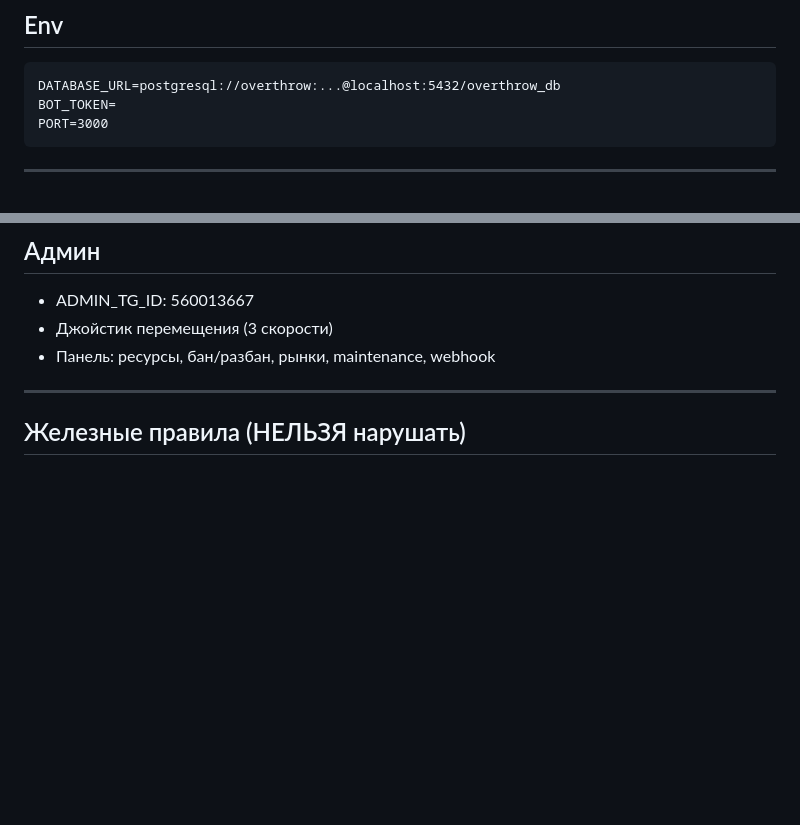
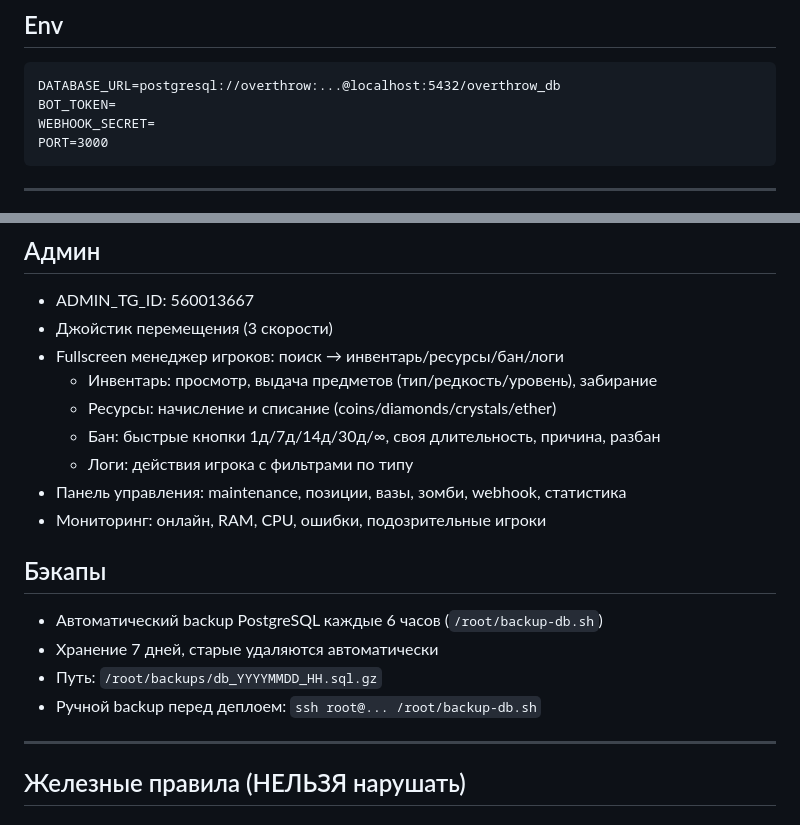
Before and after one commit to unixnumber1/grid-wars-server, a Markdown page: CLAUDE.md, 2 parts joined by grey strips. Drawn GitHub-style; blank space fills up the shorter version.

````diff
--- a/CLAUDE.md
+++ b/CLAUDE.md
@@ -18,6 +18,7 @@ Telegram Mini App — геолокационная стратегия в реа
 ```
 DATABASE_URL=postgresql://overthrow:...@localhost:5432/overthrow_db
 BOT_TOKEN=
+WEBHOOK_SECRET=
 PORT=3000
 ```
 
@@ -372,7 +422,19 @@ ecosystem.config.cjs       — PM2 конфиг
 ## Админ
 - ADMIN_TG_ID: 560013667
 - Джойстик перемещения (3 скорости)
-- Панель: ресурсы, бан/разбан, рынки, maintenance, webhook
+- Fullscreen менеджер игроков: поиск → инвентарь/ресурсы/бан/логи
+  - Инвентарь: просмотр, выдача предметов (тип/редкость/уровень), забирание
+  - Ресурсы: начисление и списание (coins/diamonds/crystals/ether)
+  - Бан: быстрые кнопки 1д/7д/14д/30д/∞, своя длительность, причина, разбан
+  - Логи: действия игрока с фильтрами по типу
+- Панель управления: maintenance, позиции, вазы, зомби, webhook, статистика
+- Мониторинг: онлайн, RAM, CPU, ошибки, подозрительные игроки
+
+## Бэкапы
+- Автоматический backup PostgreSQL каждые 6 часов (`/root/backup-db.sh`)
+- Хранение 7 дней, старые удаляются автоматически
+- Путь: `/root/backups/db_YYYYMMDD_HH.sql.gz`
+- Ручной backup перед деплоем: `ssh root@... /root/backup-db.sh`
 
 ---
 
````
Also changed, not shown: other parts of CLAUDE.md (+65 -14 lines).
